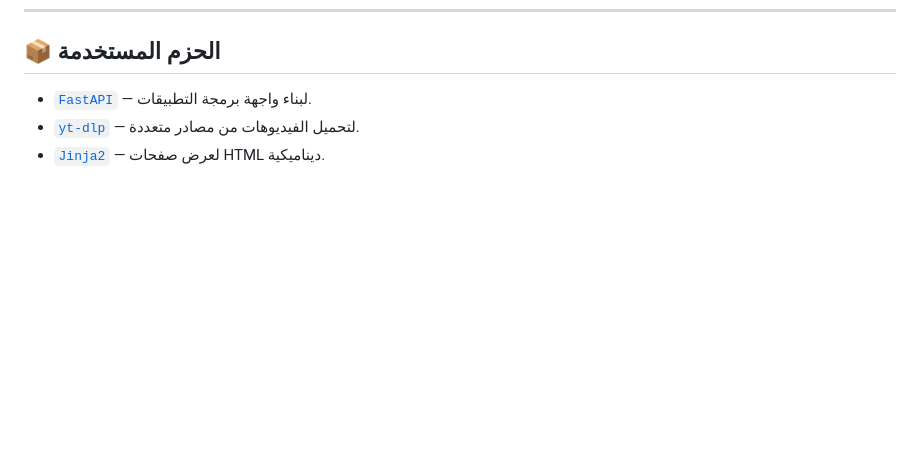
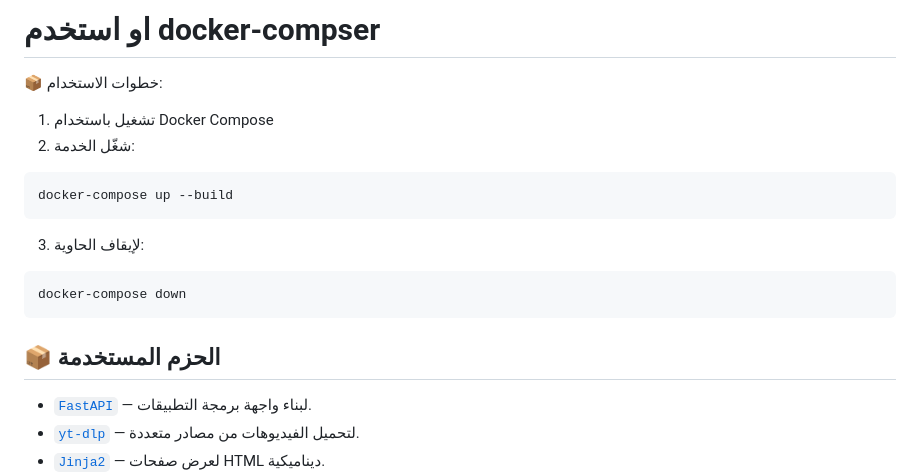
Before and after one commit to hmidani-abdelilah/Media-Downloader-API, a Markdown page: README.md, the part around one of its changes. GitHub-like rendering; blank space fills up the shorter version.

````diff
--- a/README.md
+++ b/README.md
@@ -123,3 +171,14 @@ mkdir -p downloads
+# او استخدم docker-compser
+📦 خطوات الاستخدام:
+1. تشغيل باستخدام Docker Compose
+2. شغّل الخدمة:
+```bash
+docker-compose up --build
+```
+3. لإيقاف الحاوية:
+```bash
+docker-compose down
+```
 
 ## 📦 الحزم المستخدمة
 
````
Also changed, not shown: other parts of README.md (+48 -0 lines).
